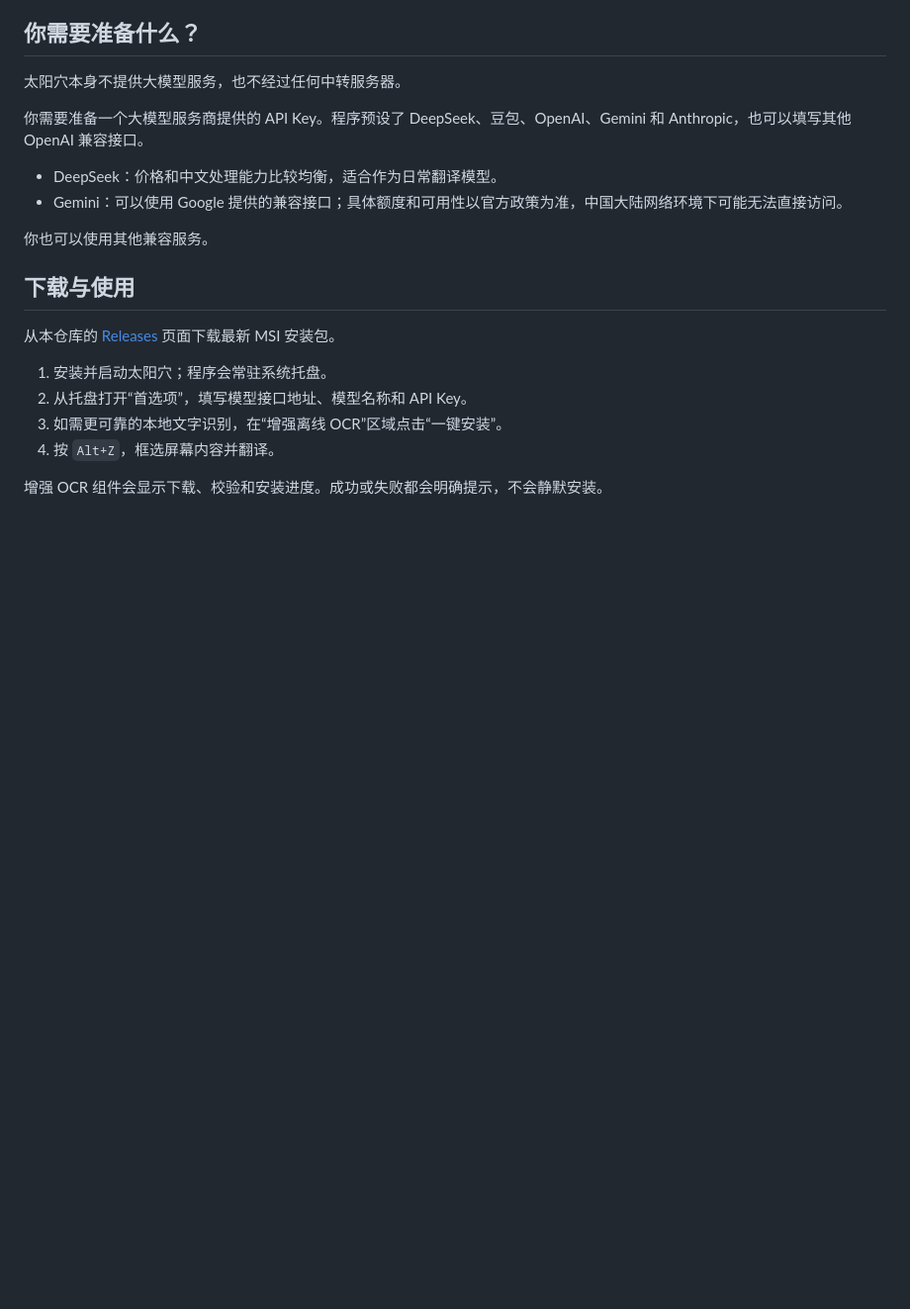
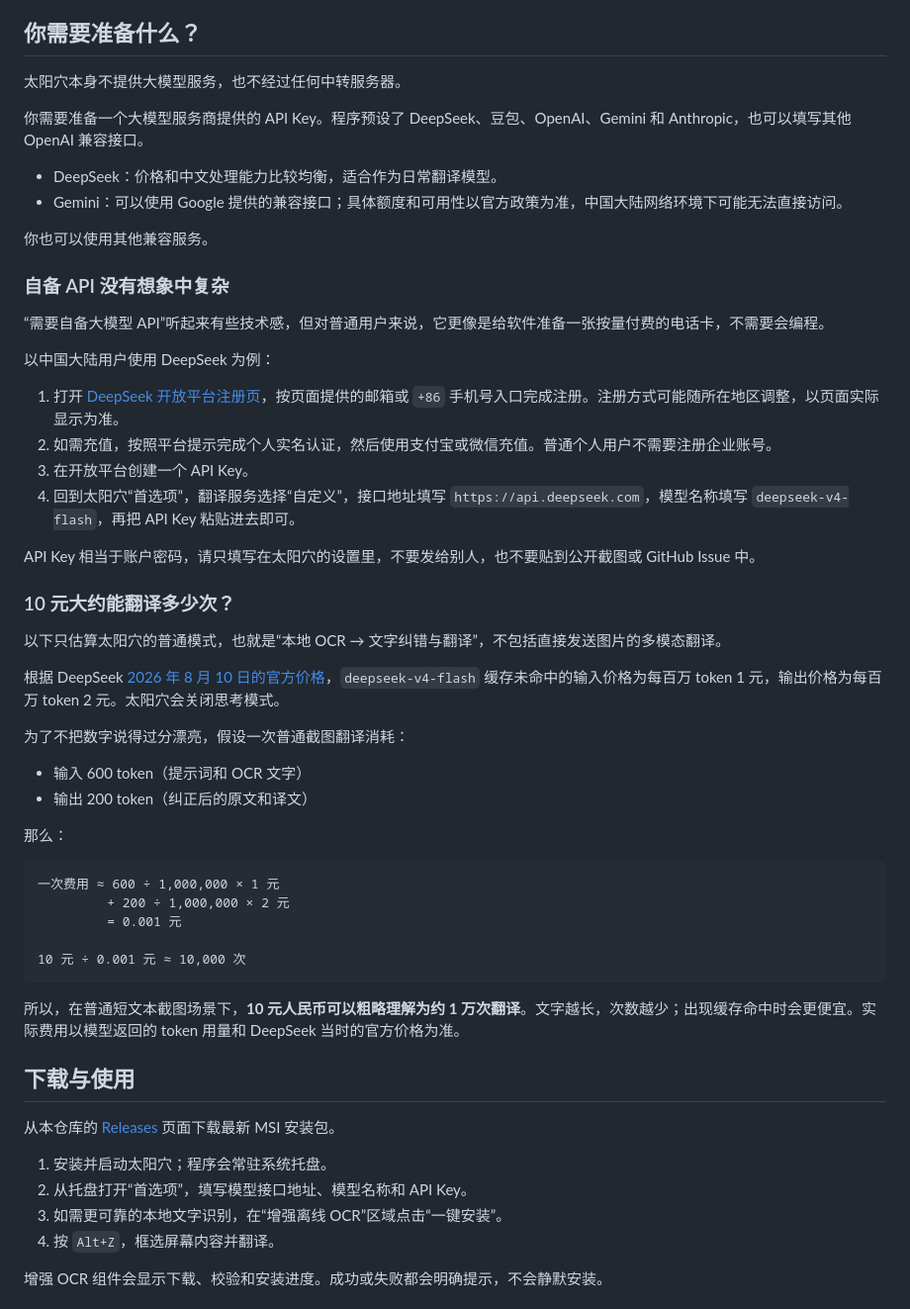
Before and after one commit to lh0227-tech/TempleFix, a Markdown page: README.md, the part around the change. Shown at 99% size. Drawn GitHub-style; blank space fills up the shorter version.

Commit message:
docs: explain API setup and translation cost

````diff
--- a/README.md
+++ b/README.md
@@ -66,6 +66,42 @@
 - Gemini：可以使用 Google 提供的兼容接口；具体额度和可用性以官方政策为准，中国大陆网络环境下可能无法直接访问。
 
 你也可以使用其他兼容服务。
+
+### 自备 API 没有想象中复杂
+
+“需要自备大模型 API”听起来有些技术感，但对普通用户来说，它更像是给软件准备一张按量付费的电话卡，不需要会编程。
+
+以中国大陆用户使用 DeepSeek 为例：
+
+1. 打开 [DeepSeek 开放平台注册页](https://platform.deepseek.com/sign_up)，按页面提供的邮箱或 `+86` 手机号入口完成注册。注册方式可能随所在地区调整，以页面实际显示为准。
+2. 如需充值，按照平台提示完成个人实名认证，然后使用支付宝或微信充值。普通个人用户不需要注册企业账号。
+3. 在开放平台创建一个 API Key。
+4. 回到太阳穴“首选项”，翻译服务选择“自定义”，接口地址填写 `https://api.deepseek.com`，模型名称填写 `deepseek-v4-flash`，再把 API Key 粘贴进去即可。
+
+API Key 相当于账户密码，请只填写在太阳穴的设置里，不要发给别人，也不要贴到公开截图或 GitHub Issue 中。
+
+### 10 元大约能翻译多少次？
+
+以下只估算太阳穴的普通模式，也就是“本地 OCR → 文字纠错与翻译”，不包括直接发送图片的多模态翻译。
+
+根据 DeepSeek [2026 年 8 月 10 日的官方价格](https://api-docs.deepseek.com/zh-cn/quick_start/pricing)，`deepseek-v4-flash` 缓存未命中的输入价格为每百万 token 1 元，输出价格为每百万 token 2 元。太阳穴会关闭思考模式。
+
+为了不把数字说得过分漂亮，假设一次普通截图翻译消耗：
+
+- 输入 600 token（提示词和 OCR 文字）
+- 输出 200 token（纠正后的原文和译文）
+
+那么：
+
+```text
+一次费用 ≈ 600 ÷ 1,000,000 × 1 元
+         + 200 ÷ 1,000,000 × 2 元
+         = 0.001 元
+
+10 元 ÷ 0.001 元 ≈ 10,000 次
+```
+
+所以，在普通短文本截图场景下，**10 元人民币可以粗略理解为约 1 万次翻译**。文字越长，次数越少；出现缓存命中时会更便宜。实际费用以模型返回的 token 用量和 DeepSeek 当时的官方价格为准。
 
 ## 下载与使用
 
````
